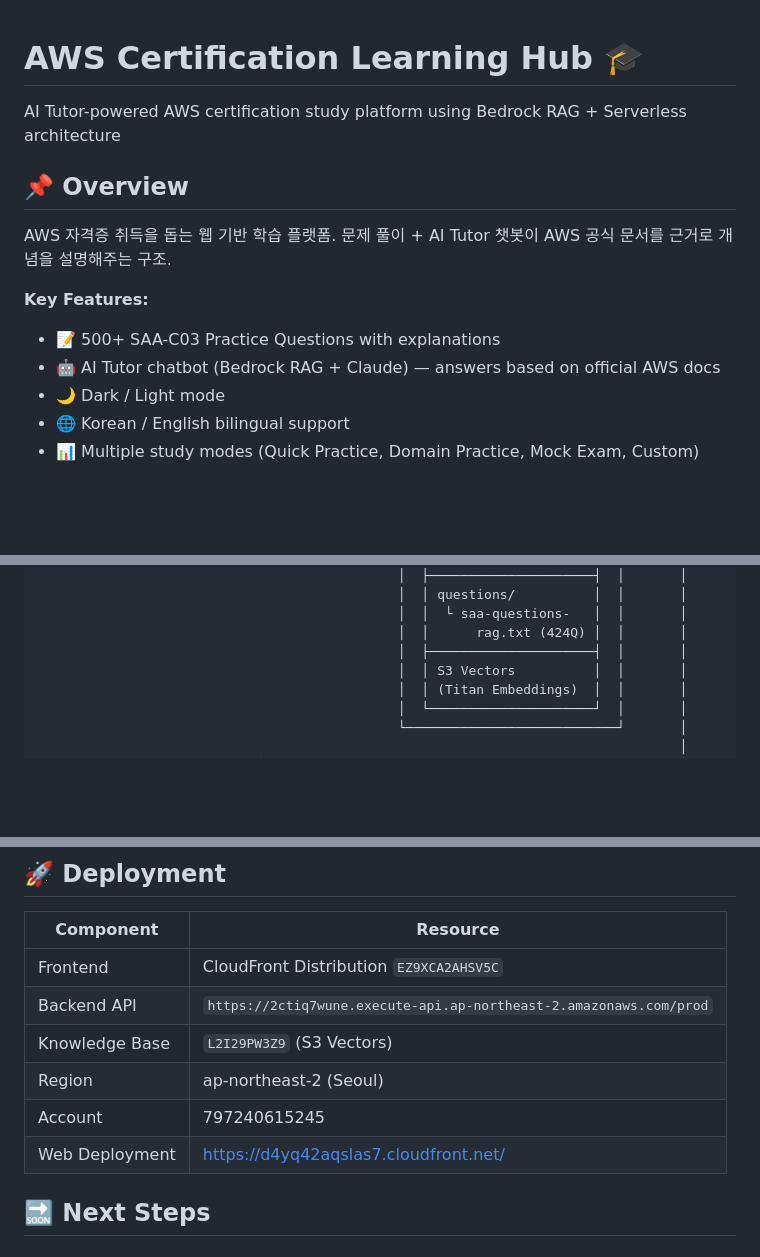
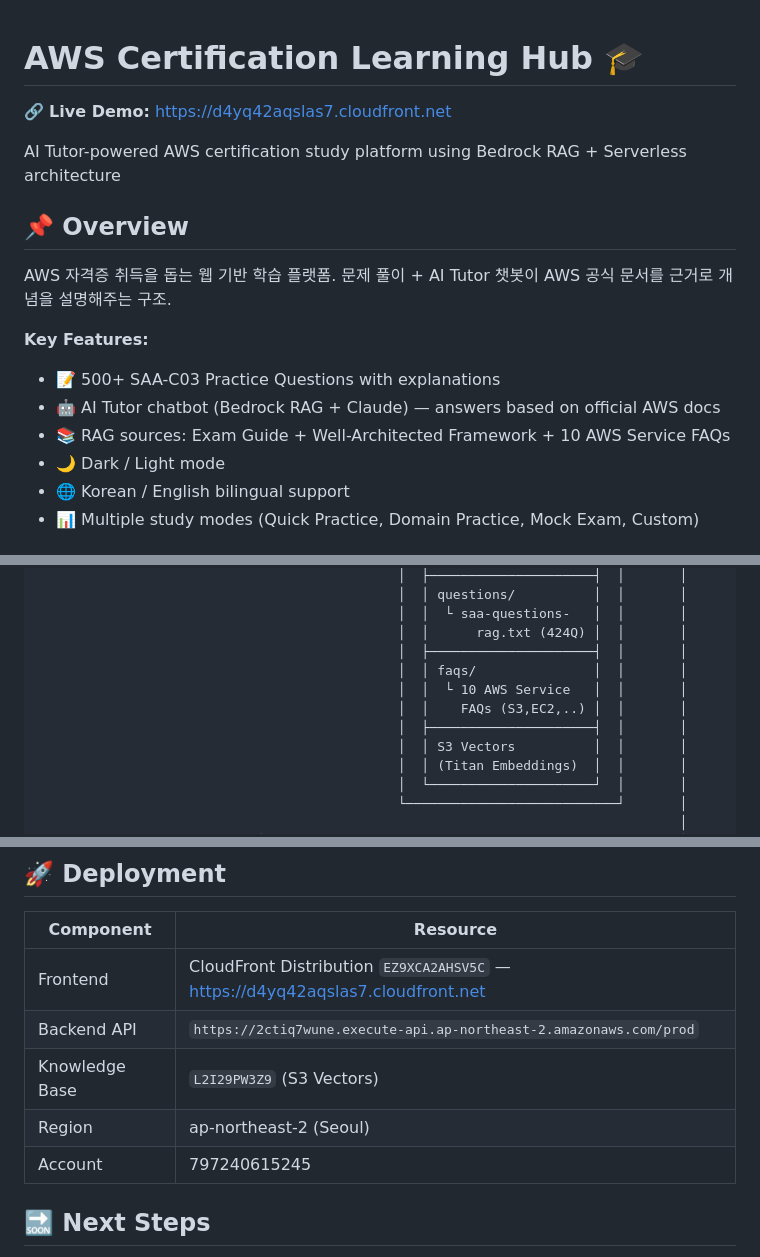
Before and after one commit to sblee-prog/aws-cert-learning-hub, a Markdown page: README.md, 3 parts joined by grey strips. GitHub-like rendering; blank space fills up the shorter version.

Commit message:
Enhance README with live demo and RAG source updates
Added live demo link and updated RAG sources in README.

```diff
--- a/README.md
+++ b/README.md
@@ -1,4 +1,6 @@
 # AWS Certification Learning Hub 🎓
+
+🔗 **Live Demo:** [https://d4yq42aqslas7.cloudfront.net](https://d4yq42aqslas7.cloudfront.net/)
 
 AI Tutor-powered AWS certification study platform using Bedrock RAG + Serverless architecture
 
@@ -10,6 +12,7 @@ AWS 자격증 취득을 돕는 웹 기반 학습 플랫폼.
 **Key Features:**
 - 📝 500+ SAA-C03 Practice Questions with explanations
 - 🤖 AI Tutor chatbot (Bedrock RAG + Claude) — answers based on official AWS docs
+- 📚 RAG sources: Exam Guide + Well-Architected Framework + 10 AWS Service FAQs
 - 🌙 Dark / Light mode
 - 🌐 Korean / English bilingual support
 - 📊 Multiple study modes (Quick Practice, Domain Practice, Mock Exam, Custom)
@@ -68,6 +71,10 @@ AWS 자격증 취득을 돕는 웹 기반 학습 플랫폼.
                                               │  │  └ saa-questions-   │  │       │
                                               │  │      rag.txt (424Q) │  │       │
                                               │  ├─────────────────────┤  │       │
+                                              │  │ faqs/               │  │       │
+                                              │  │  └ 10 AWS Service   │  │       │
+                                              │  │    FAQs (S3,EC2,..) │  │       │
+                                              │  ├─────────────────────┤  │       │
                                               │  │ S3 Vectors          │  │       │
                                               │  │ (Titan Embeddings)  │  │       │
                                               │  └─────────────────────┘  │       │
@@ -197,12 +205,11 @@ aws-cert-learning-hub/
 
 | Component | Resource |
 |-----------|----------|
-| Frontend | CloudFront Distribution `EZ9XCA2AHSV5C` |
+| Frontend | CloudFront Distribution `EZ9XCA2AHSV5C` — [https://d4yq42aqslas7.cloudfront.net](https://d4yq42aqslas7.cloudfront.net/) |
 | Backend API | `https://2ctiq7wune.execute-api.ap-northeast-2.amazonaws.com/prod` |
 | Knowledge Base | `L2I29PW3Z9` (S3 Vectors) |
 | Region | ap-northeast-2 (Seoul) |
 | Account | 797240615245 |
-| Web Deployment | https://d4yq42aqslas7.cloudfront.net/ |
 
 ## 🔜 Next Steps
 
```
Also changed, not shown: other parts of README.md (+3 -2 lines).
